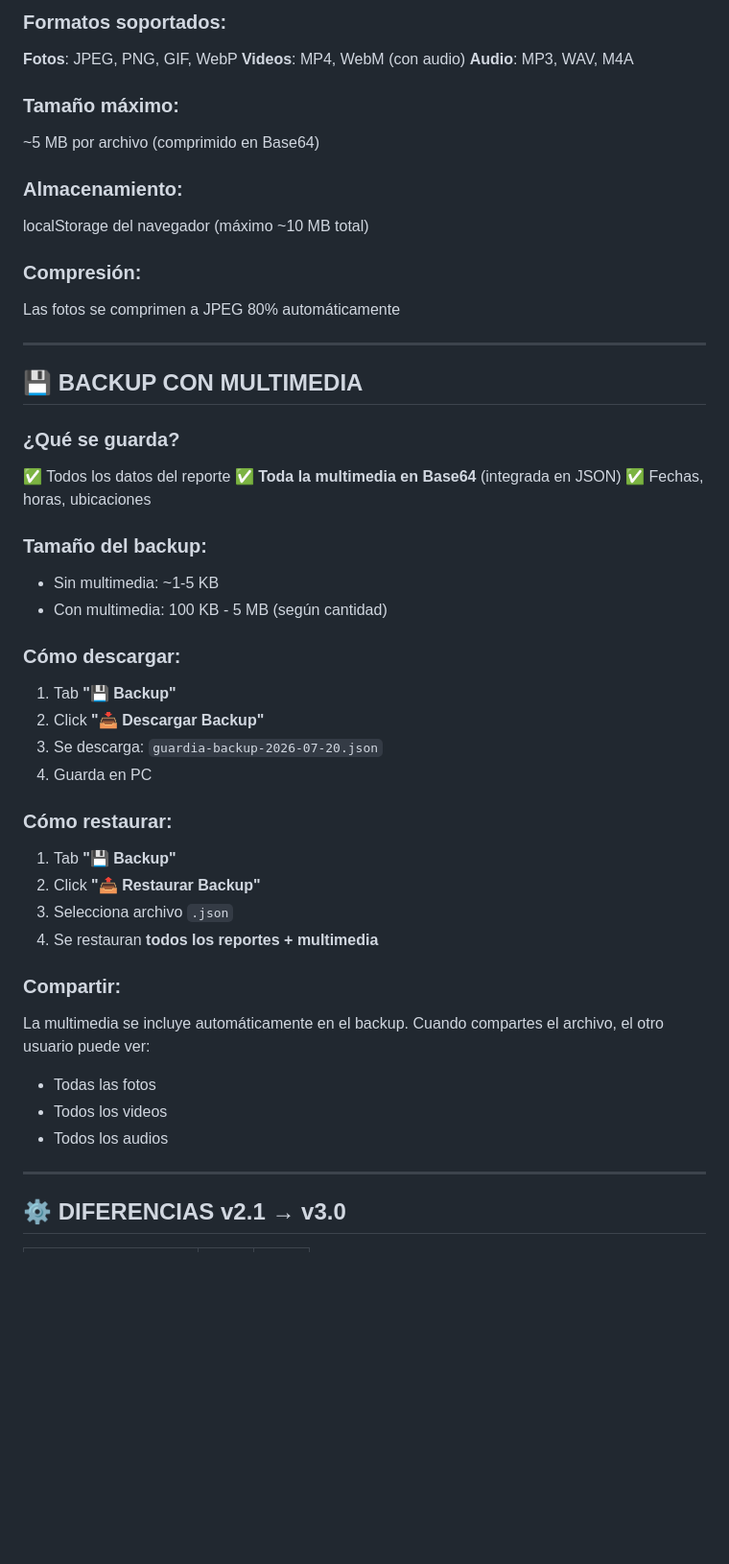
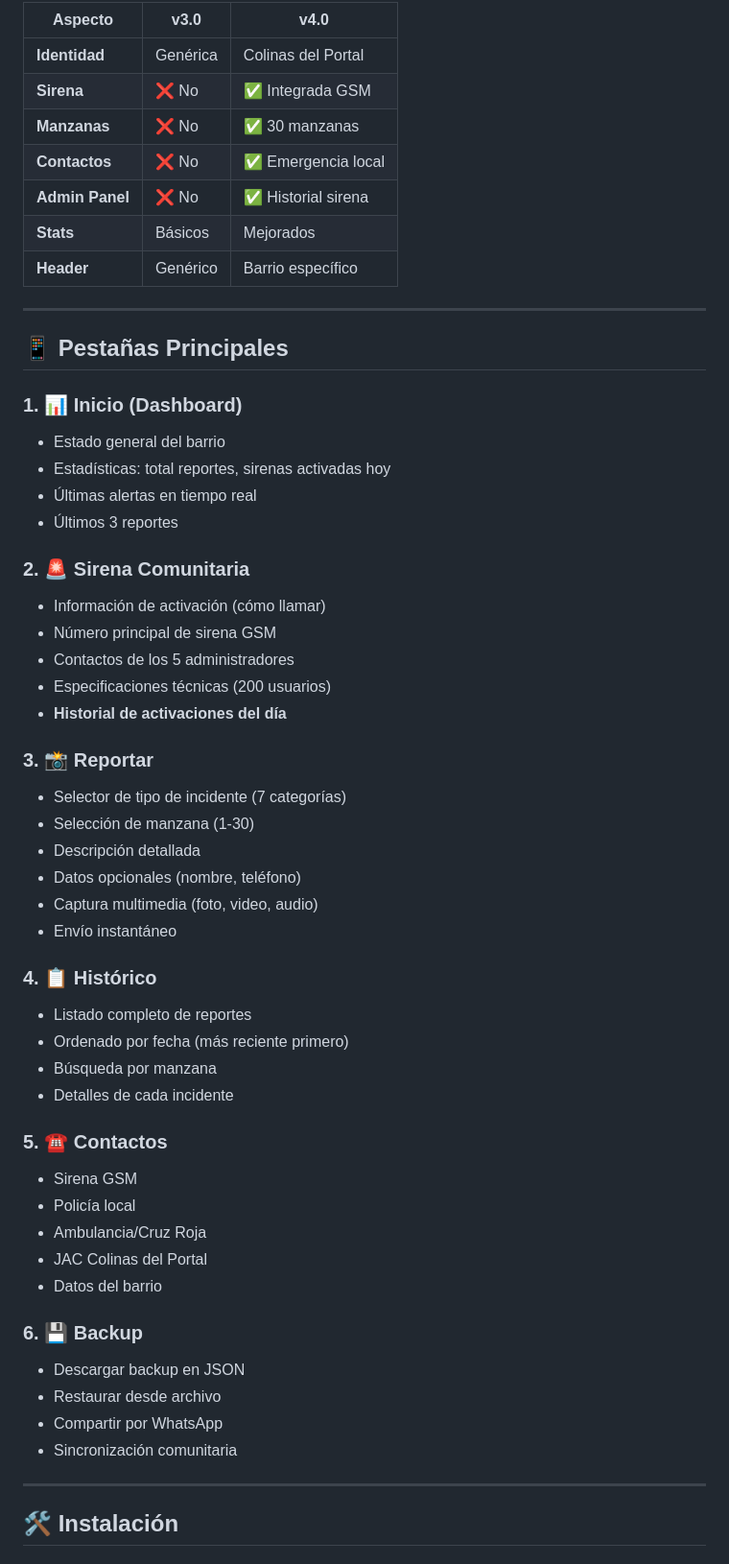
Before and after one commit to haroldco45/guardiadigital, a Markdown page: README.md, the part around one of its changes. Shown at 96% size. Drawn GitHub-style; blank space fills up the shorter version.

```diff
--- a/README.md
+++ b/README.md
@@ -62,51 +23,59 @@
 
-### Formatos soportados:
-**Fotos**: JPEG, PNG, GIF, WebP
-**Videos**: MP4, WebM (con audio)
-**Audio**: MP3, WAV, M4A
-
-### Tamaño máximo:
-~5 MB por archivo (comprimido en Base64)
-
-### Almacenamiento:
-localStorage del navegador (máximo ~10 MB total)
-
-### Compresión:
-Las fotos se comprimen a JPEG 80% automáticamente
+| Aspecto | v3.0 | v4.0 |
+|--------|------|------|
+| **Identidad** | Genérica | Colinas del Portal |
+| **Sirena** | ❌ No | ✅ Integrada GSM |
+| **Manzanas** | ❌ No | ✅ 30 manzanas |
+| **Contactos** | ❌ No | ✅ Emergencia local |
+| **Admin Panel** | ❌ No | ✅ Historial sirena |
+| **Stats** | Básicos | Mejorados |
+| **Header** | Genérico | Barrio específico |
 
 ---
 
-## 💾 BACKUP CON MULTIMEDIA
+## 📱 Pestañas Principales
 
-### ¿Qué se guarda?
-✅ Todos los datos del reporte
-✅ **Toda la multimedia en Base64** (integrada en JSON)
-✅ Fechas, horas, ubicaciones
+### 1. 📊 Inicio (Dashboard)
+- Estado general del barrio
+- Estadísticas: total reportes, sirenas activadas hoy
+- Últimas alertas en tiempo real
+- Últimos 3 reportes
 
-### Tamaño del backup:
-- Sin multimedia: ~1-5 KB
-- Con multimedia: 100 KB - 5 MB (según cantidad)
+### 2. 🚨 Sirena Comunitaria
+- Información de activación (cómo llamar)
+- Número principal de sirena GSM
+- Contactos de los 5 administradores
+- Especificaciones técnicas (200 usuarios)
+- **Historial de activaciones del día**
 
-### Cómo descargar:
-1. Tab **"💾 Backup"**
-2. Click **"📥 Descargar Backup"**
-3. Se descarga: `guardia-backup-2026-07-20.json`
-4. Guarda en PC
+### 3. 📸 Reportar
+- Selector de tipo de incidente (7 categorías)
+- Selección de manzana (1-30)
+- Descripción detallada
+- Datos opcionales (nombre, teléfono)
+- Captura multimedia (foto, video, audio)
+- Envío instantáneo
 
-### Cómo restaurar:
-1. Tab **"💾 Backup"**
-2. Click **"📤 Restaurar Backup"**
-3. Selecciona archivo `.json`
-4. Se restauran **todos los reportes + multimedia**
+### 4. 📋 Histórico
+- Listado completo de reportes
+- Ordenado por fecha (más reciente primero)
+- Búsqueda por manzana
+- Detalles de cada incidente
 
-### Compartir:
-La multimedia se incluye automáticamente en el backup.
-Cuando compartes el archivo, el otro usuario puede ver:
-- Todas las fotos
-- Todos los videos
-- Todos los audios
+### 5. ☎️ Contactos
+- Sirena GSM
+- Policía local
+- Ambulancia/Cruz Roja
+- JAC Colinas del Portal
+- Datos del barrio
+
+### 6. 💾 Backup
+- Descargar backup en JSON
+- Restaurar desde archivo
+- Compartir por WhatsApp
+- Sincronización comunitaria
 
 ---
 
-## ⚙️ DIFERENCIAS v2.1 → v3.0
+## 🛠️ Instalación
 
```
Also changed, not shown: other parts of README.md (+270 -113 lines).
